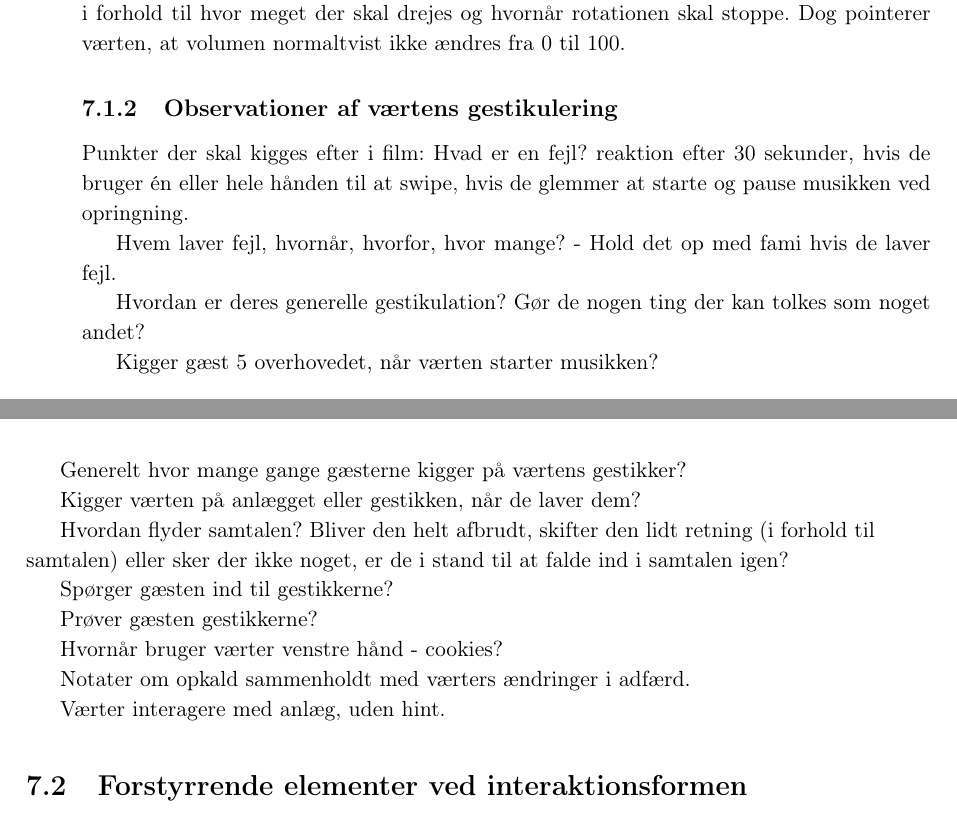
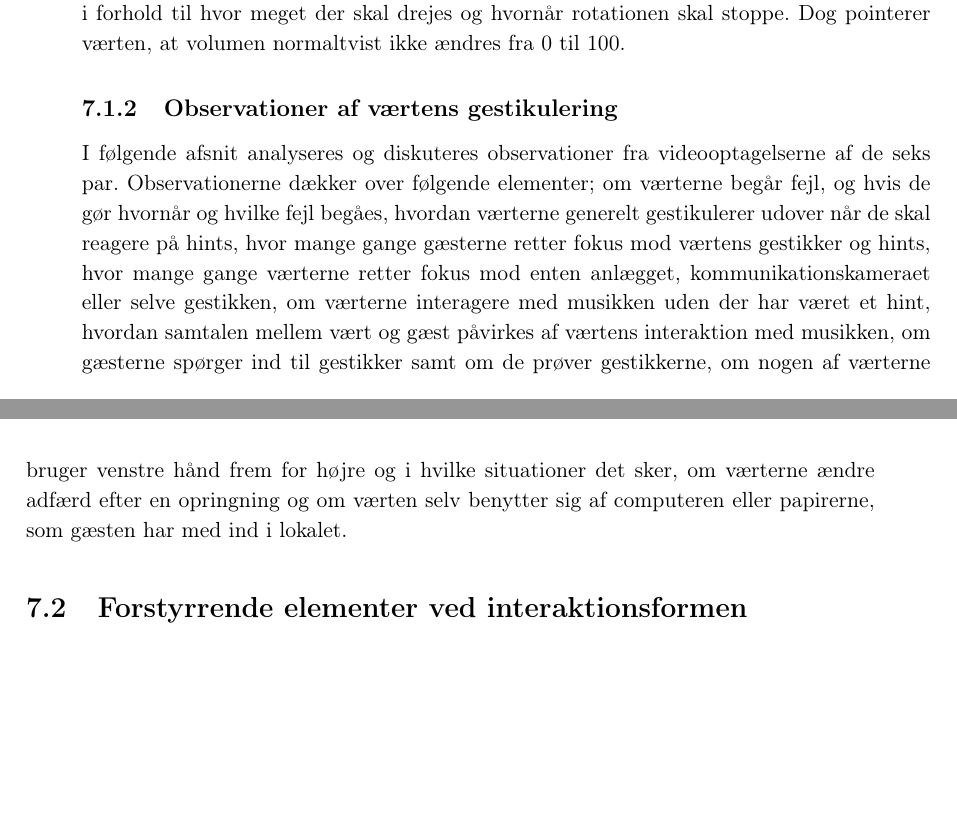
Before and after one commit to SaraNielsen0711/P6-LaTex, a LaTeX thesis (Master.tex, which reads Content/SocialAccept/DatabehandlingSocialAcceptGestikker.tex): two parts of pages 91 and 92 of 139 before the commit and two parts of pages 91 and 92 of 137 after it, joined at a grey line, cut so that both start at the same text, the shorter picture padded with empty space. Compiled offline with pdfLaTeX.

Commit message:
Skriver om gestikker

```diff
--- a/Content/SocialAccept/DatabehandlingSocialAcceptGestikker.tex
+++ b/Content/SocialAccept/DatabehandlingSocialAcceptGestikker.tex
@@ -21,29 +21,4 @@ Der er to årsager til at vært 1 finder gestikken til at skrue op og ned for mu
 \subsection{Observationer af værtens gestikulering}
 \label{TestresultaterSocialAcceptGestikkerObservationer}
 %
-
-Punkter der skal kigges efter i film:
-Hvad er en fejl? reaktion efter 30 sekunder, hvis de bruger én eller hele hånden til at swipe, hvis de glemmer at starte og pause musikken ved opringning.
-
-Hvem laver fejl, hvornår, hvorfor, hvor mange? - Hold det op med fami hvis de laver fejl.
-
-Hvordan er deres generelle gestikulation? Gør de nogen ting der kan tolkes som noget andet?
-
-
-Kigger gæst 5 overhovedet, når værten starter musikken?
-
-Generelt hvor mange gange gæsterne kigger på værtens gestikker?
-
-Kigger værten på anlægget eller gestikken, når de laver dem?
-
-Hvordan flyder samtalen? Bliver den helt afbrudt, skifter den lidt retning (i forhold til samtalen) eller sker der ikke noget, er de i stand til at falde ind i samtalen igen?
-
-Spørger gæsten ind til gestikkerne?
-
-Prøver gæsten gestikkerne?
-
-Hvornår bruger værter venstre hånd - cookies?
-
-Notater om opkald sammenholdt med værters ændringer i adfærd.
-
-Værter interagere med anlæg, uden hint.
+I følgende afsnit analyseres og diskuteres observationer fra videooptagelserne af de seks par. Observationerne dækker over følgende elementer; om værterne begår fejl, og hvis de gør hvornår og hvilke fejl begåes, hvordan værterne generelt gestikulerer udover når de skal reagere på hints, hvor mange gange gæsterne retter fokus mod værtens gestikker og hints, hvor mange gange værterne retter fokus mod enten anlægget, kommunikationskameraet eller selve gestikken, om værterne interagere med musikken uden der har været et hint, hvordan samtalen mellem vært og gæst påvirkes af værtens interaktion med musikken, om gæsterne spørger ind til gestikker samt om de prøver gestikkerne, om nogen af værterne bruger venstre hånd frem for højre og i hvilke situationer det sker, om værterne ændre adfærd efter en opringning og om værten selv benytter sig af computeren eller papirerne, som gæsten har med ind i lokalet.
```
